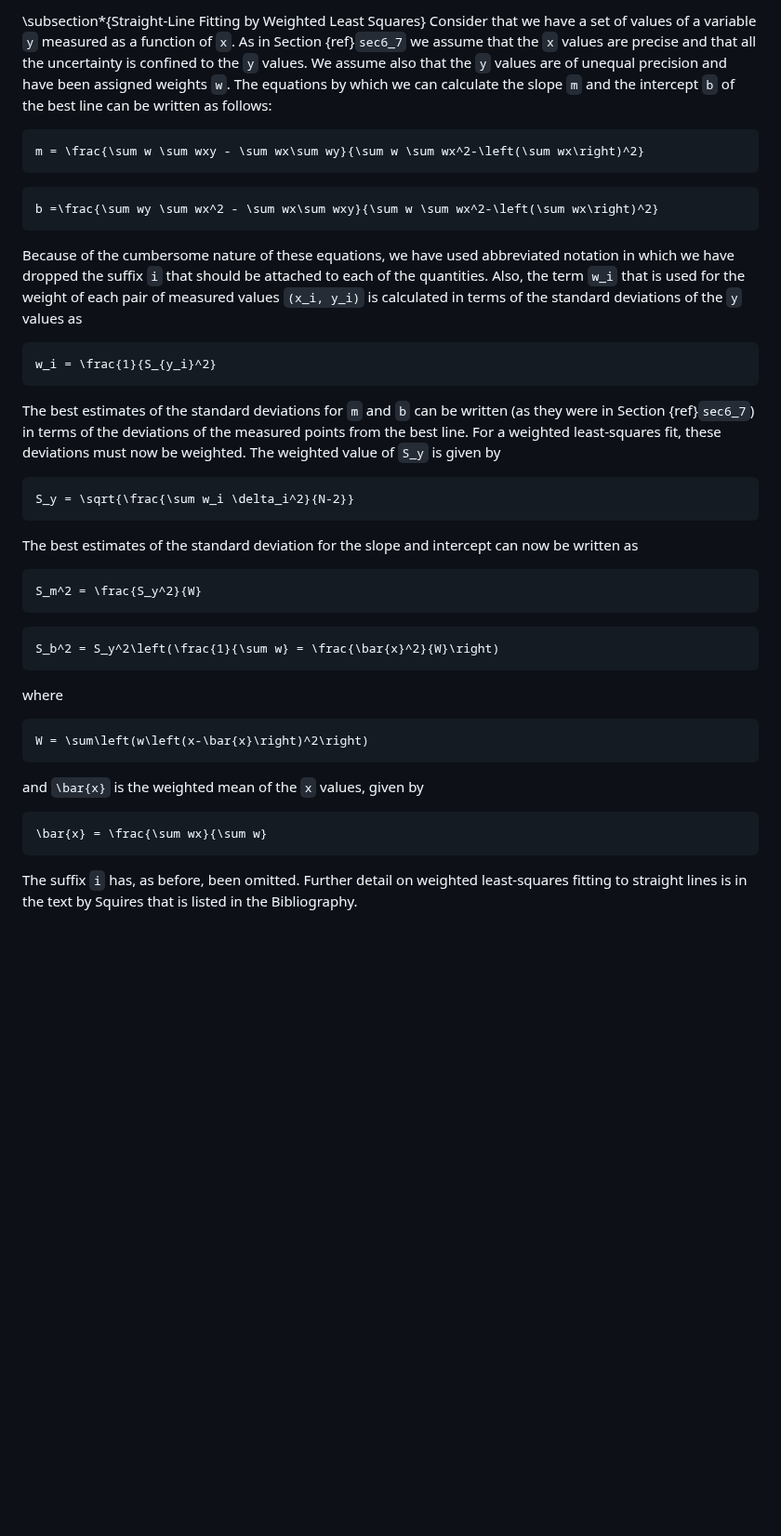
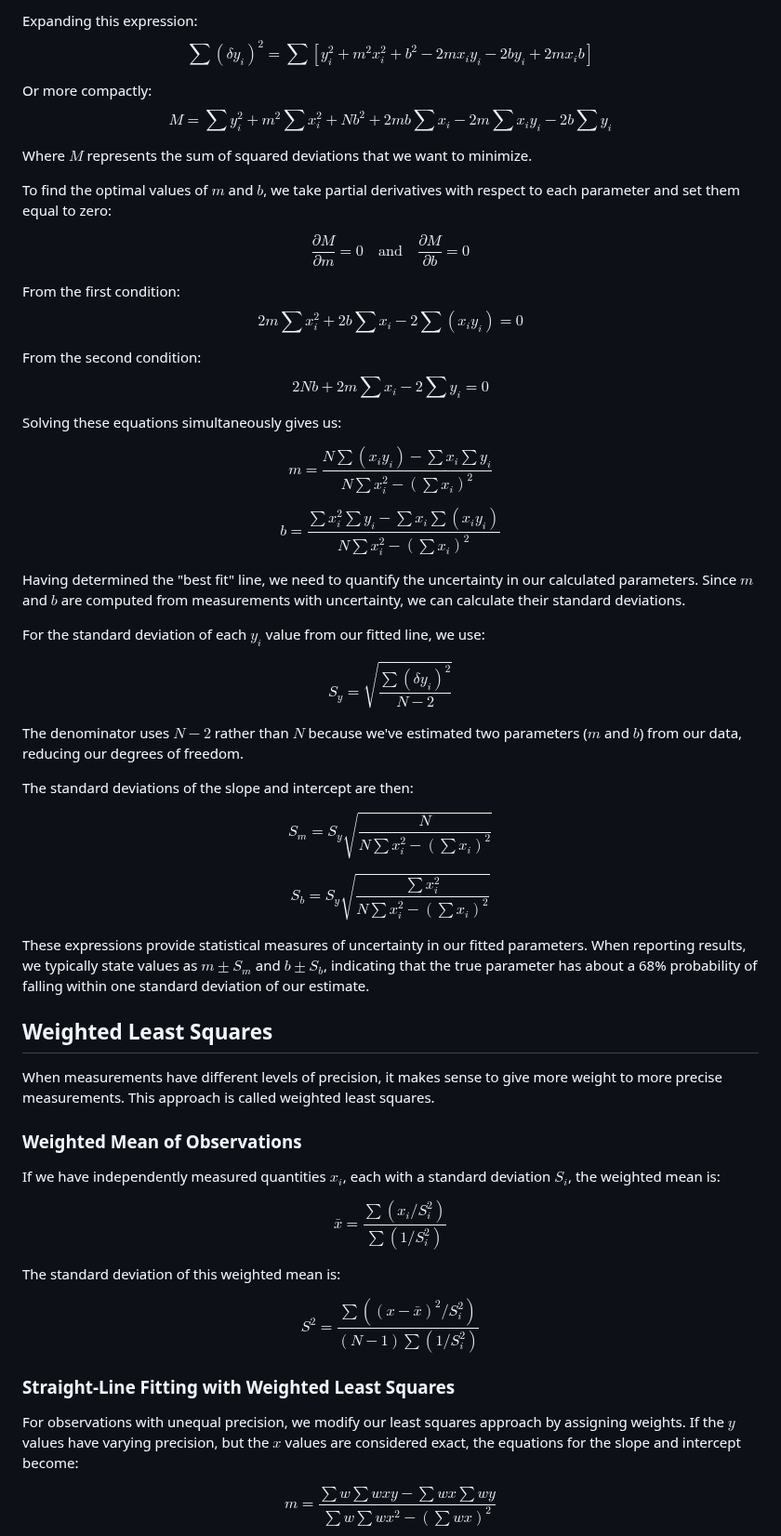
Before and after one commit to veillette/hands-on, a Markdown page: Appendix2.md, the part around one of its changes. Shown at 93% size. Drawn GitHub-style; blank space fills up the shorter version.

````diff
--- a/Appendix2.md
+++ b/Appendix2.md
@@ -150,41 +39,61 @@ S^2 = \frac{\sum \left(\left(x-\bar{x}\right)^2/S_i^2\right)}{\left(N-1\right)\s
 
-\subsection*{Straight-Line Fitting by Weighted Least Squares}
-Consider that we have a set of values of a variable `y` measured as a function of `x`.
-As in Section {ref}`sec6_7` we assume that the `x` values are precise and that all the uncertainty is confined to the `y` values.
-We assume also that the `y` values are of unequal precision and have been assigned weights `w`.
-The equations by which we can calculate the slope `m` and the intercept `b` of the best line can be written as follows:
-```math
-m = \frac{\sum w \sum wxy - \sum wx\sum wy}{\sum w \sum wx^2-\left(\sum wx\right)^2}
-```
-```math
-b =\frac{\sum wy \sum wx^2 - \sum wx\sum wxy}{\sum w \sum wx^2-\left(\sum wx\right)^2}
-```
-Because of the cumbersome nature of these equations, we have used abbreviated notation in which we have dropped the suffix `i` that should be attached to each of the quantities.
-Also, the term `w_i` that is used for the weight of each pair of measured values `(x_i, y_i)` is calculated in terms of the standard deviations of the `y` values as
-```math
-w_i = \frac{1}{S_{y_i}^2}
-```
+Expanding this expression:
+$$\sum(\delta y_i)^2 = \sum[y_i^2 + m^2x_i^2 + b^2 - 2mx_iy_i - 2by_i + 2mx_ib]$$
 
-The best estimates of the standard deviations for `m` and `b` can be written (as they were in Section {ref}`sec6_7`) in terms of the deviations of the measured points from the best line.
-For a weighted least-squares fit, these deviations must now be weighted.
-The weighted value of `S_y` is given by
-```math
-S_y = \sqrt{\frac{\sum w_i \delta_i^2}{N-2}}
-```
-The best estimates of the standard deviation for the slope and intercept can now be written as
-```math
-S_m^2 = \frac{S_y^2}{W}
-```
-```math
-S_b^2 = S_y^2\left(\frac{1}{\sum w} = \frac{\bar{x}^2}{W}\right)
-```
-where
-```math
-W = \sum\left(w\left(x-\bar{x}\right)^2\right)
-```
-and `\bar{x}` is the weighted mean of the `x` values, given by
-```math
-\bar{x} = \frac{\sum wx}{\sum w}
-```
-The suffix `i` has, as before, been omitted.
-Further detail on weighted least-squares fitting to straight lines is in the text by Squires that is listed in the Bibliography.
+Or more compactly:
+$$M = \sum y_i^2 + m^2\sum x_i^2 + Nb^2 + 2mb\sum x_i - 2m\sum x_iy_i - 2b\sum y_i$$
+
+Where $M$ represents the sum of squared deviations that we want to minimize.
+
+To find the optimal values of $m$ and $b$, we take partial derivatives with respect to each parameter and set them equal to zero:
+
+$$\frac{\partial M}{\partial m} = 0 \quad \text{and} \quad \frac{\partial M}{\partial b} = 0$$
+
+From the first condition:
+$$2m\sum x_i^2 + 2b\sum x_i - 2\sum(x_iy_i) = 0$$
+
+From the second condition:
+$$2Nb + 2m\sum x_i - 2\sum y_i = 0$$
+
+Solving these equations simultaneously gives us:
+
+$$m = \frac{N\sum(x_iy_i) - \sum x_i\sum y_i}{N\sum x_i^2 - (\sum x_i)^2}$$
+
+$$b = \frac{\sum x_i^2 \sum y_i - \sum x_i\sum (x_i y_i)}{N\sum x_i^2 - (\sum x_i)^2}$$
+
+Having determined the "best fit" line, we need to quantify the uncertainty in our calculated parameters. Since $m$ and $b$ are computed from measurements with uncertainty, we can calculate their standard deviations.
+
+For the standard deviation of each $y_i$ value from our fitted line, we use:
+
+$$S_y = \sqrt{\frac{\sum(\delta y_i)^2}{N-2}}$$
+
+The denominator uses $N-2$ rather than $N$ because we've estimated two parameters ($m$ and $b$) from our data, reducing our degrees of freedom.
+
+The standard deviations of the slope and intercept are then:
+
+$$S_m = S_y \sqrt{\frac{N}{N\sum x_i^2 - (\sum x_i)^2}}$$
+
+$$S_b = S_y \sqrt{\frac{\sum x_i^2}{N\sum x_i^2 - (\sum x_i)^2}}$$
+
+These expressions provide statistical measures of uncertainty in our fitted parameters. When reporting results, we typically state values as $m \pm S_m$ and $b \pm S_b$, indicating that the true parameter has about a 68% probability of falling within one standard deviation of our estimate.
+
+## Weighted Least Squares
+
+When measurements have different levels of precision, it makes sense to give more weight to more precise measurements. This approach is called weighted least squares.
+
+### Weighted Mean of Observations
+
+If we have independently measured quantities $x_i$, each with a standard deviation $S_i$, the weighted mean is:
+
+$$\bar{x} = \frac{\sum (x_i/S_i^2)}{\sum (1/S_i^2)}$$
+
+The standard deviation of this weighted mean is:
+
+$$S^2 = \frac{\sum ((x-\bar{x})^2/S_i^2)}{(N-1)\sum(1/S_i^2)}$$
+
+### Straight-Line Fitting with Weighted Least Squares
+
+For observations with unequal precision, we modify our least squares approach by assigning weights. If the $y$ values have varying precision, but the $x$ values are considered exact, the equations for the slope and intercept become:
+
+$$m = \frac{\sum w \sum wxy - \sum wx\sum wy}{\sum w \sum wx^2-(\sum wx)^2}$$
+
````
Also changed, not shown: other parts of Appendix2.md (+46 -131 lines).
